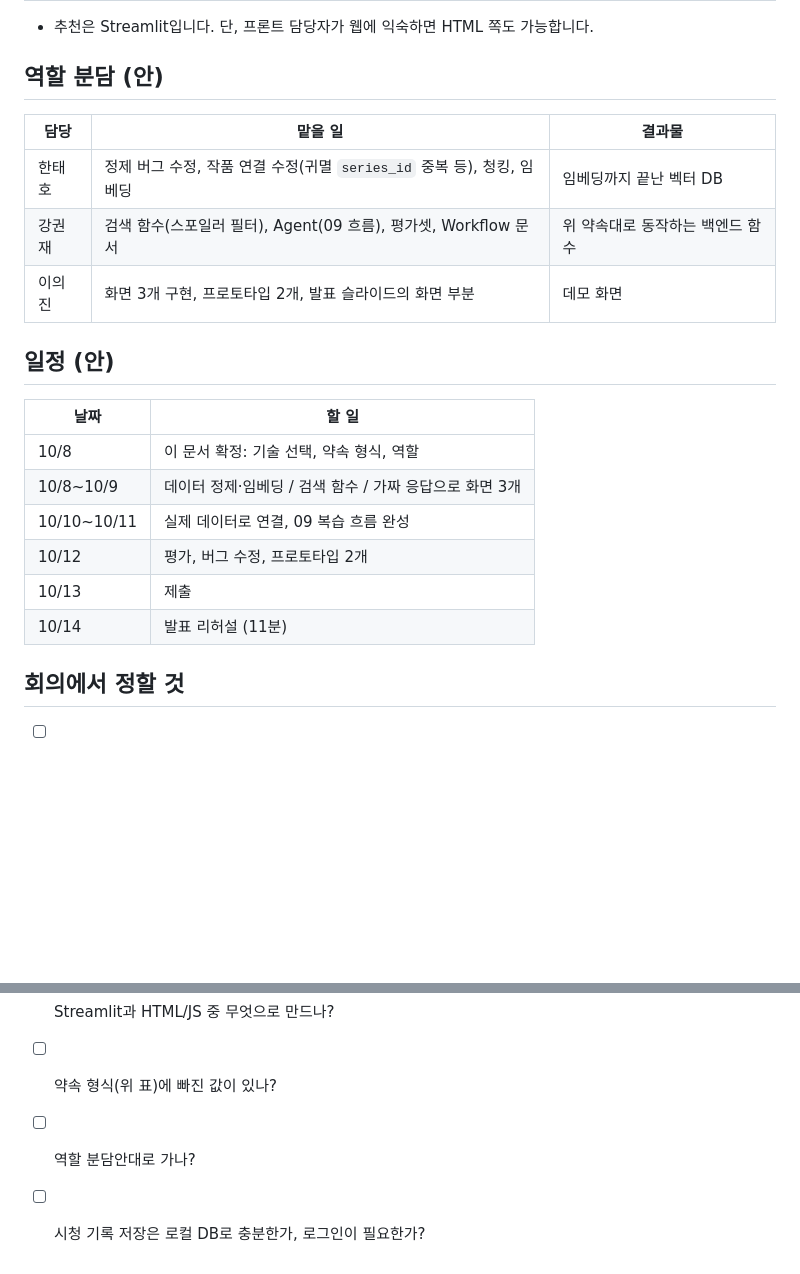
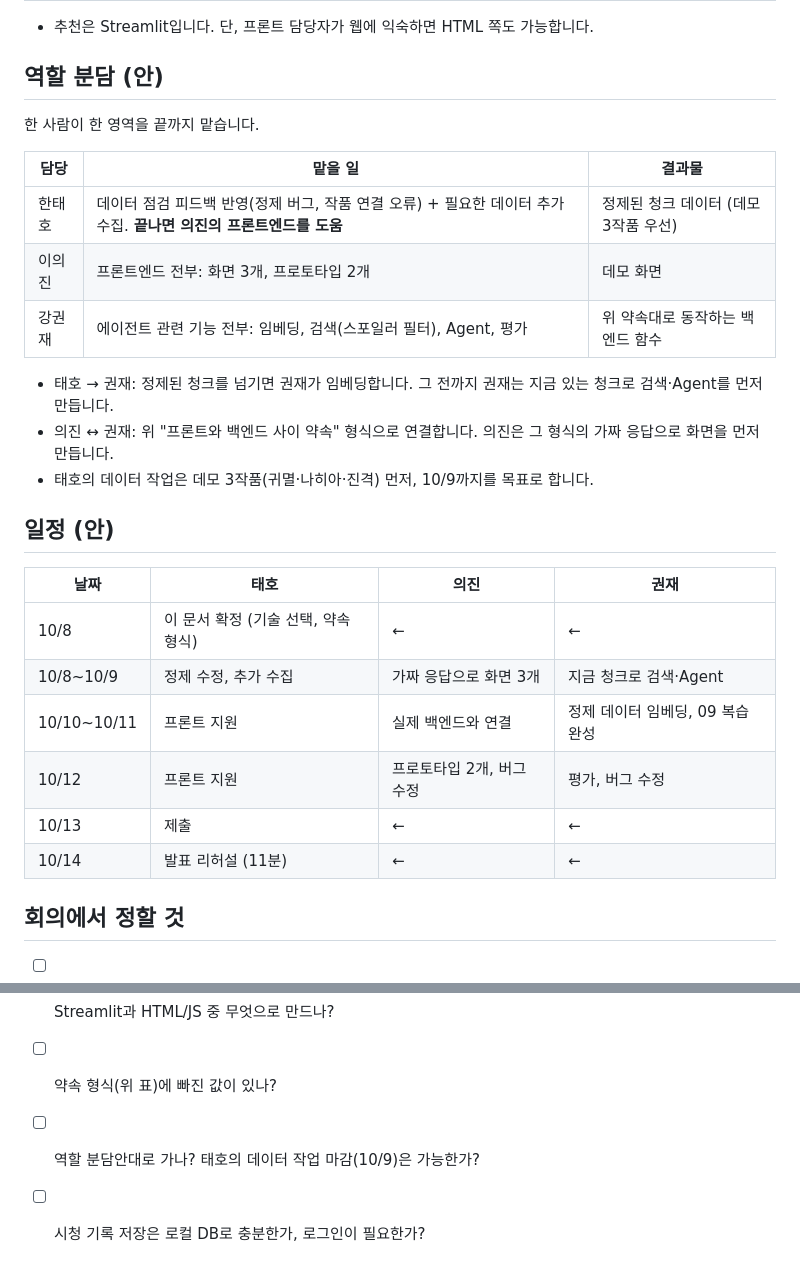
Before and after one commit to KangGwonJae/aniwhere, a Markdown page: docs/meetings/2026-10-07_프론트엔드-범위-와이어프레임.md, 2 parts joined by grey strips. GitHub-like rendering; blank space fills up the shorter version.

Commit message:
역할 분담을 영역별 단순안으로 변경, 임베딩은 권재 담당
Co-Authored-By: Claude Opus 5.5 (1M context) <noreply@anthropic.com>

```diff
--- a/docs/meetings/2026-10-07_프론트엔드-범위-와이어프레임.md
+++ b/docs/meetings/2026-10-07_프론트엔드-범위-와이어프레임.md
@@ -167,27 +167,33 @@
 
 ## 역할 분담 (안)
 
+한 사람이 한 영역을 끝까지 맡습니다.
+
 | 담당 | 맡을 일 | 결과물 |
 |---|---|---|
-| 한태호 | 정제 버그 수정, 작품 연결 수정(귀멸 `series_id` 중복 등), 청킹, 임베딩 | 임베딩까지 끝난 벡터 DB |
-| 강권재 | 검색 함수(스포일러 필터), Agent(09 흐름), 평가셋, Workflow 문서 | 위 약속대로 동작하는 백엔드 함수 |
-| 이의진 | 화면 3개 구현, 프로토타입 2개, 발표 슬라이드의 화면 부분 | 데모 화면 |
+| 한태호 | 데이터 점검 피드백 반영(정제 버그, 작품 연결 오류) + 필요한 데이터 추가 수집. **끝나면 의진의 프론트엔드를 도움** | 정제된 청크 데이터 (데모 3작품 우선) |
+| 이의진 | 프론트엔드 전부: 화면 3개, 프로토타입 2개 | 데모 화면 |
+| 강권재 | 에이전트 관련 기능 전부: 임베딩, 검색(스포일러 필터), Agent, 평가 | 위 약속대로 동작하는 백엔드 함수 |
+
+- 태호 → 권재: 정제된 청크를 넘기면 권재가 임베딩합니다. 그 전까지 권재는 지금 있는 청크로 검색·Agent를 먼저 만듭니다.
+- 의진 ↔ 권재: 위 "프론트와 백엔드 사이 약속" 형식으로 연결합니다. 의진은 그 형식의 가짜 응답으로 화면을 먼저 만듭니다.
+- 태호의 데이터 작업은 데모 3작품(귀멸·나히아·진격) 먼저, 10/9까지를 목표로 합니다.
 
 ## 일정 (안)
 
-| 날짜 | 할 일 |
-|---|---|
-| 10/8 | 이 문서 확정: 기술 선택, 약속 형식, 역할 |
-| 10/8~10/9 | 데이터 정제·임베딩 / 검색 함수 / 가짜 응답으로 화면 3개 |
-| 10/10~10/11 | 실제 데이터로 연결, 09 복습 흐름 완성 |
-| 10/12 | 평가, 버그 수정, 프로토타입 2개 |
-| 10/13 | 제출 |
-| 10/14 | 발표 리허설 (11분) |
+| 날짜 | 태호 | 의진 | 권재 |
+|---|---|---|---|
+| 10/8 | 이 문서 확정 (기술 선택, 약속 형식) | ← | ← |
+| 10/8~10/9 | 정제 수정, 추가 수집 | 가짜 응답으로 화면 3개 | 지금 청크로 검색·Agent |
+| 10/10~10/11 | 프론트 지원 | 실제 백엔드와 연결 | 정제 데이터 임베딩, 09 복습 완성 |
+| 10/12 | 프론트 지원 | 프로토타입 2개, 버그 수정 | 평가, 버그 수정 |
+| 10/13 | 제출 | ← | ← |
+| 10/14 | 발표 리허설 (11분) | ← | ← |
 
 ## 회의에서 정할 것
 
 - [ ] 데모 작품을 귀멸·나히아·진격 3개로 확정하나?
 - [ ] Streamlit과 HTML/JS 중 무엇으로 만드나?
 - [ ] 약속 형식(위 표)에 빠진 값이 있나?
-- [ ] 역할 분담안대로 가나?
+- [ ] 역할 분담안대로 가나? 태호의 데이터 작업 마감(10/9)은 가능한가?
 - [ ] 시청 기록 저장은 로컬 DB로 충분한가, 로그인이 필요한가?
```
